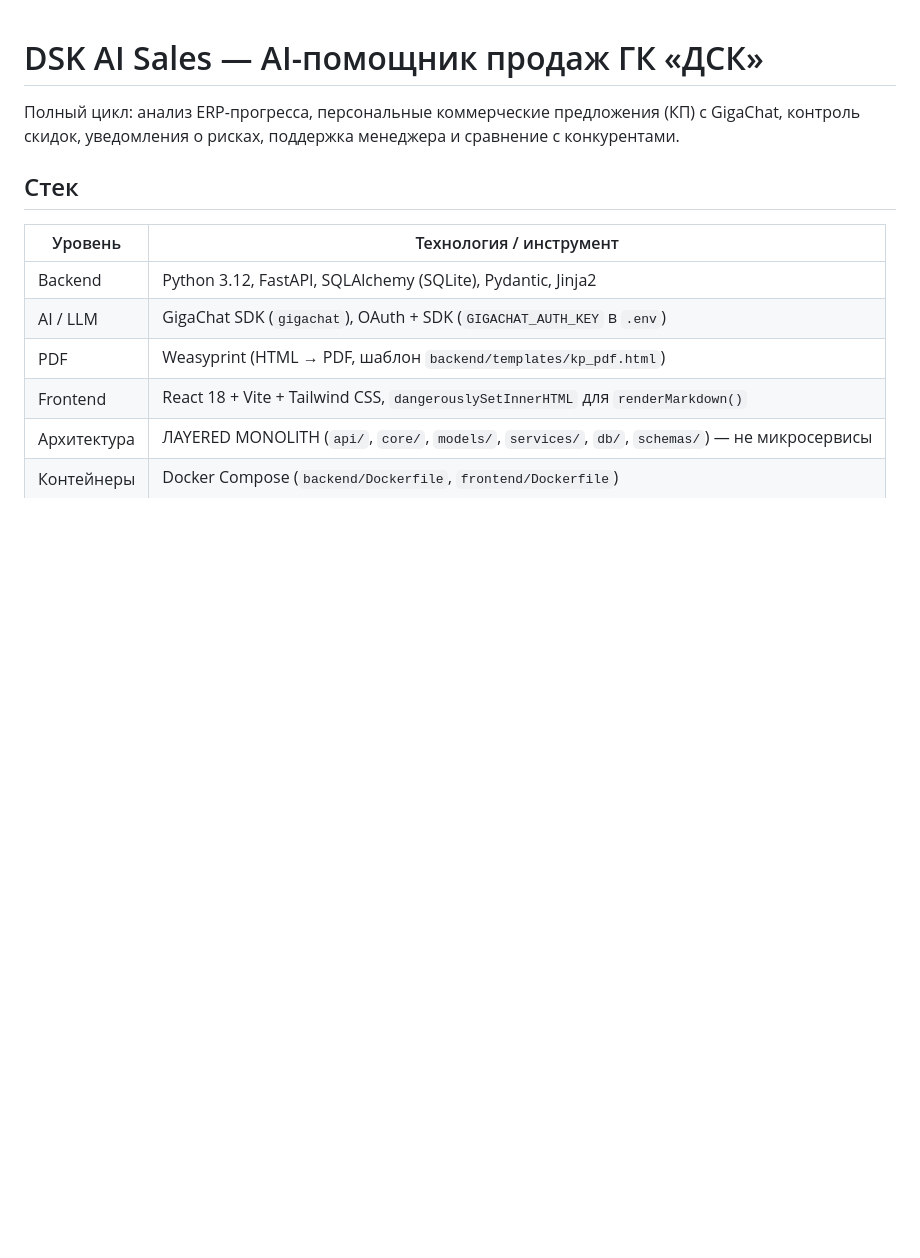
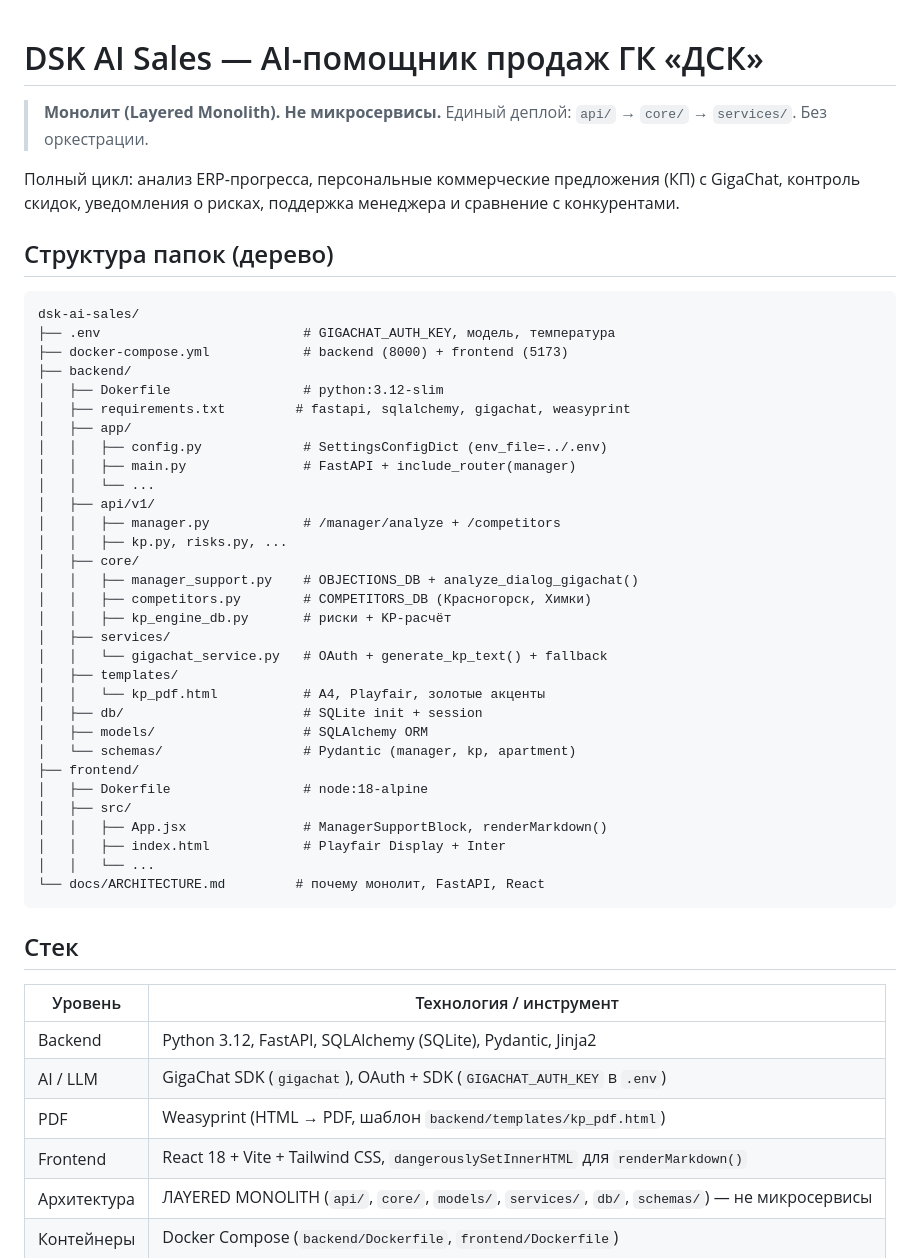
Before and after one commit to popilup64/dsk-ai-sales, a Markdown page: README.md, the part around the change. Rendered like a GitHub page; blank space fills up the shorter version.

````diff
--- a/README.md
+++ b/README.md
@@ -1,6 +1,44 @@
 # DSK AI Sales — AI-помощник продаж ГК «ДСК»
 
+> **Монолит (Layered Monolith). Не микросервисы.** Единый деплой: `api/` → `core/` → `services/`. Без оркестрации.
+
 Полный цикл: анализ ERP-прогресса, персональные коммерческие предложения (КП) с GigaChat, контроль скидок, уведомления о рисках, поддержка менеджера и сравнение с конкурентами.
+
+## Структура папок (дерево)
+
+```
+dsk-ai-sales/
+├── .env                          # GIGACHAT_AUTH_KEY, модель, температура
+├── docker-compose.yml            # backend (8000) + frontend (5173)
+├── backend/
+│   ├── Dokerfile                 # python:3.12-slim
+│   ├── requirements.txt         # fastapi, sqlalchemy, gigachat, weasyprint
+│   ├── app/
+│   │   ├── config.py             # SettingsConfigDict (env_file=../.env)
+│   │   ├── main.py               # FastAPI + include_router(manager)
+│   │   └── ...
+│   ├── api/v1/
+│   │   ├── manager.py            # /manager/analyze + /competitors
+│   │   ├── kp.py, risks.py, ...
+│   ├── core/
+│   │   ├── manager_support.py    # OBJECTIONS_DB + analyze_dialog_gigachat()
+│   │   ├── competitors.py        # COMPETITORS_DB (Красногорск, Химки)
+│   │   ├── kp_engine_db.py       # риски + KP-расчёт
+│   ├── services/
+│   │   └── gigachat_service.py   # OAuth + generate_kp_text() + fallback
+│   ├── templates/
+│   │   └── kp_pdf.html           # A4, Playfair, золотые акценты
+│   ├── db/                       # SQLite init + session
+│   ├── models/                   # SQLAlchemy ORM
+│   └── schemas/                  # Pydantic (manager, kp, apartment)
+├── frontend/
+│   ├── Dokerfile                 # node:18-alpine
+│   ├── src/
+│   │   ├── App.jsx               # ManagerSupportBlock, renderMarkdown()
+│   │   ├── index.html            # Playfair Display + Inter
+│   │   └── ...
+└── docs/ARCHITECTURE.md         # почему монолит, FastAPI, React
+```
 
 ## Стек
 
````
